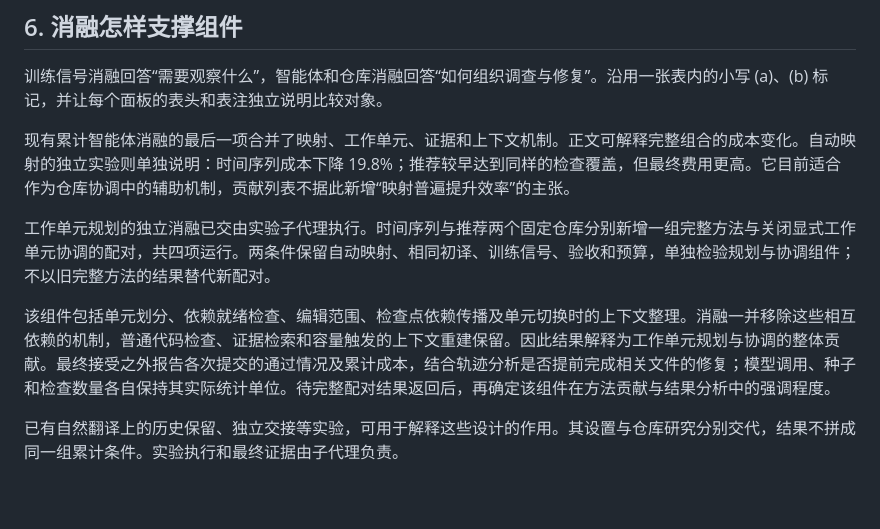
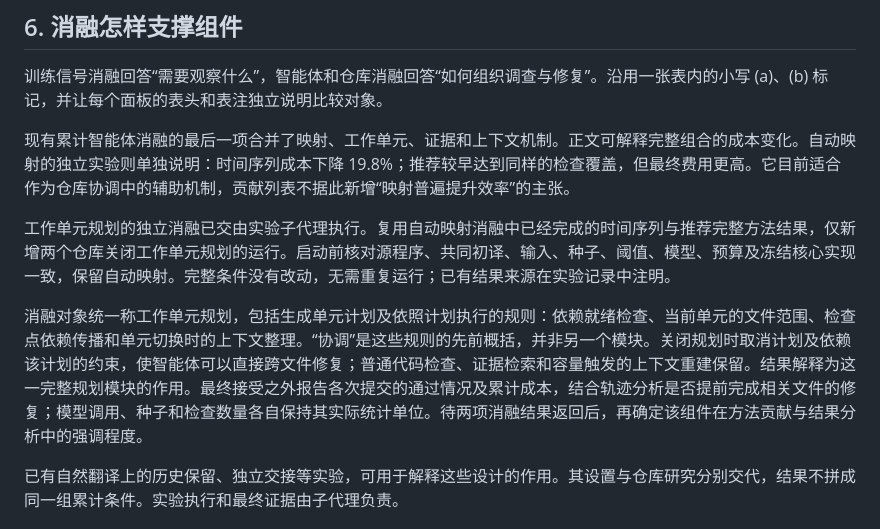
Before and after one commit to jayus71/migration_agent, a Markdown page: docs/paper-clarity-and-ablation-plan-20260922.md, the part around the change. Rendered like a GitHub page; blank space fills up the shorter version.

Commit message:
Reuse unchanged full method results for planning ablation

```diff
--- a/docs/paper-clarity-and-ablation-plan-20260922.md
+++ b/docs/paper-clarity-and-ablation-plan-20260922.md
@@ -136,9 +136,9 @@ Generalization Across Frameworks 用新的复杂 JAX 程序完全替换旧六例
 
 现有累计智能体消融的最后一项合并了映射、工作单元、证据和上下文机制。正文可解释完整组合的成本变化。自动映射的独立实验则单独说明：时间序列成本下降 19.8%；推荐较早达到同样的检查覆盖，但最终费用更高。它目前适合作为仓库协调中的辅助机制，贡献列表不据此新增“映射普遍提升效率”的主张。
 
-工作单元规划的独立消融已交由实验子代理执行。时间序列与推荐两个固定仓库分别新增一组完整方法与关闭显式工作单元协调的配对，共四项运行。两条件保留自动映射、相同初译、训练信号、验收和预算，单独检验规划与协调组件；不以旧完整方法的结果替代新配对。
+工作单元规划的独立消融已交由实验子代理执行。复用自动映射消融中已经完成的时间序列与推荐完整方法结果，仅新增两个仓库关闭工作单元规划的运行。启动前核对源程序、共同初译、输入、种子、阈值、模型、预算及冻结核心实现一致，保留自动映射。完整条件没有改动，无需重复运行；已有结果来源在实验记录中注明。
 
-该组件包括单元划分、依赖就绪检查、编辑范围、检查点依赖传播及单元切换时的上下文整理。消融一并移除这些相互依赖的机制，普通代码检查、证据检索和容量触发的上下文重建保留。因此结果解释为工作单元规划与协调的整体贡献。最终接受之外报告各次提交的通过情况及累计成本，结合轨迹分析是否提前完成相关文件的修复；模型调用、种子和检查数量各自保持其实际统计单位。待完整配对结果返回后，再确定该组件在方法贡献与结果分析中的强调程度。
+消融对象统一称工作单元规划，包括生成单元计划及依照计划执行的规则：依赖就绪检查、当前单元的文件范围、检查点依赖传播和单元切换时的上下文整理。“协调”是这些规则的先前概括，并非另一个模块。关闭规划时取消计划及依赖该计划的约束，使智能体可以直接跨文件修复；普通代码检查、证据检索和容量触发的上下文重建保留。结果解释为这一完整规划模块的作用。最终接受之外报告各次提交的通过情况及累计成本，结合轨迹分析是否提前完成相关文件的修复；模型调用、种子和检查数量各自保持其实际统计单位。待两项消融结果返回后，再确定该组件在方法贡献与结果分析中的强调程度。
 
 已有自然翻译上的历史保留、独立交接等实验，可用于解释这些设计的作用。其设置与仓库研究分别交代，结果不拼成同一组累计条件。实验执行和最终证据由子代理负责。
 
```
